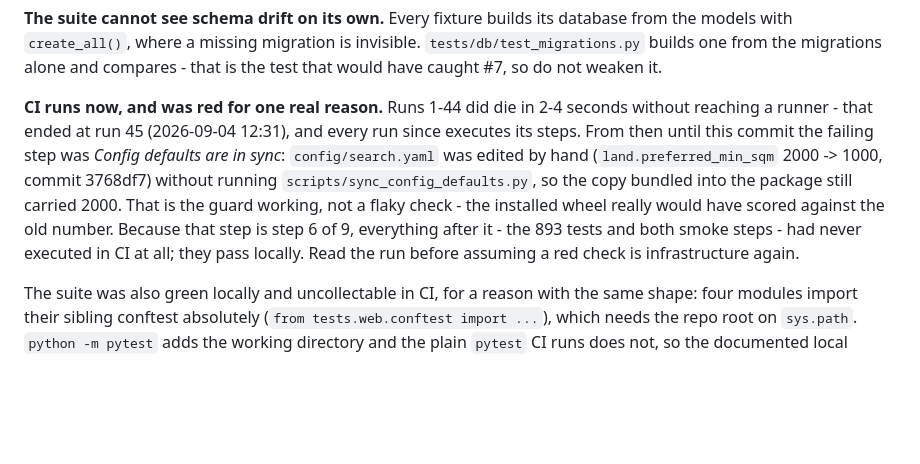
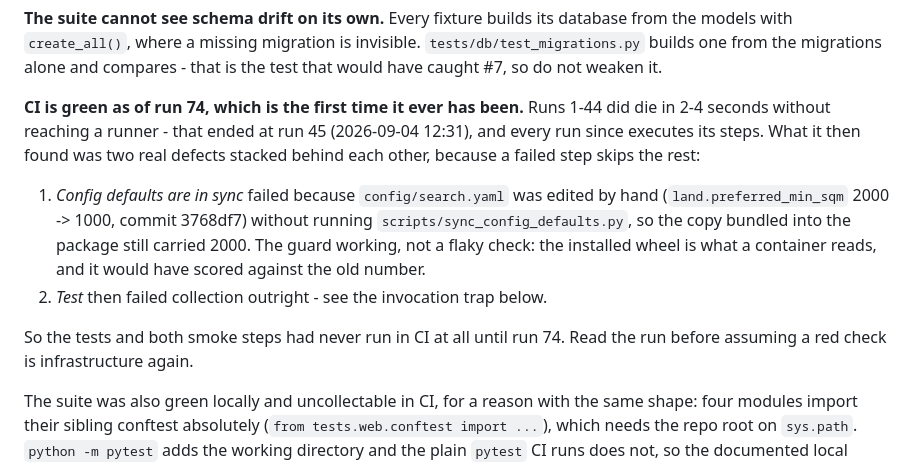
Before and after one commit to DanM3rcurius/real-estate-tracker, a Markdown page: CLAUDE.md, the part around the change. GitHub-like rendering; blank space fills up the shorter version.

Commit message:
Record what CI actually was, now that it is green
The note said one reason; there were two stacked behind each other, because a
failed step skips the rest - which is the thing to remember about this
workflow. Run 74 is the first green run in the repository's history.

Co-Authored-By: Claude Opus 5 <noreply@anthropic.com>
Claude-Session: https://claude.ai/code/session_01UNn4oP5d8Uobzh7HQywomM

```diff
--- a/CLAUDE.md
+++ b/CLAUDE.md
@@ -111,17 +111,22 @@ database from the models with `create_all()`, where a missing migration is
 invisible. `tests/db/test_migrations.py` builds one from the migrations alone
 and compares - that is the test that would have caught #7, so do not weaken it.
 
-**CI runs now, and was red for one real reason.** Runs 1-44 did die in 2-4
-seconds without reaching a runner - that ended at run 45 (2026-09-04 12:31),
-and every run since executes its steps. From then until this commit the
-failing step was *Config defaults are in sync*: `config/search.yaml` was edited
-by hand (`land.preferred_min_sqm` 2000 -> 1000, commit 3768df7) without running
-`scripts/sync_config_defaults.py`, so the copy bundled into the package still
-carried 2000. That is the guard working, not a flaky check - the installed
-wheel really would have scored against the old number. Because that step is
-step 6 of 9, everything after it - the 893 tests and both smoke steps - had
-never executed in CI at all; they pass locally. Read the run before assuming a
-red check is infrastructure again.
+**CI is green as of run 74, which is the first time it ever has been.** Runs
+1-44 did die in 2-4 seconds without reaching a runner - that ended at run 45
+(2026-09-04 12:31), and every run since executes its steps. What it then found
+was two real defects stacked behind each other, because a failed step skips
+the rest:
+
+1. *Config defaults are in sync* failed because `config/search.yaml` was
+   edited by hand (`land.preferred_min_sqm` 2000 -> 1000, commit 3768df7)
+   without running `scripts/sync_config_defaults.py`, so the copy bundled into
+   the package still carried 2000. The guard working, not a flaky check: the
+   installed wheel is what a container reads, and it would have scored against
+   the old number.
+2. *Test* then failed collection outright - see the invocation trap below.
+
+So the tests and both smoke steps had never run in CI at all until run 74.
+Read the run before assuming a red check is infrastructure again.
 
 The suite was also green locally and uncollectable in CI, for a reason with
 the same shape: four modules import their sibling conftest absolutely (`from
```
